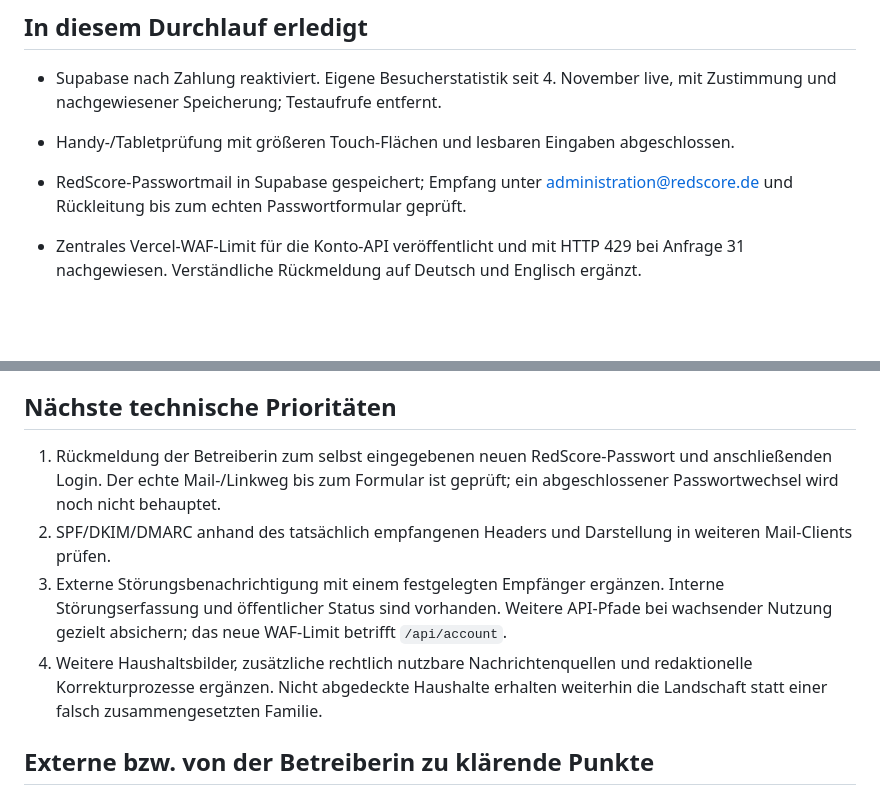
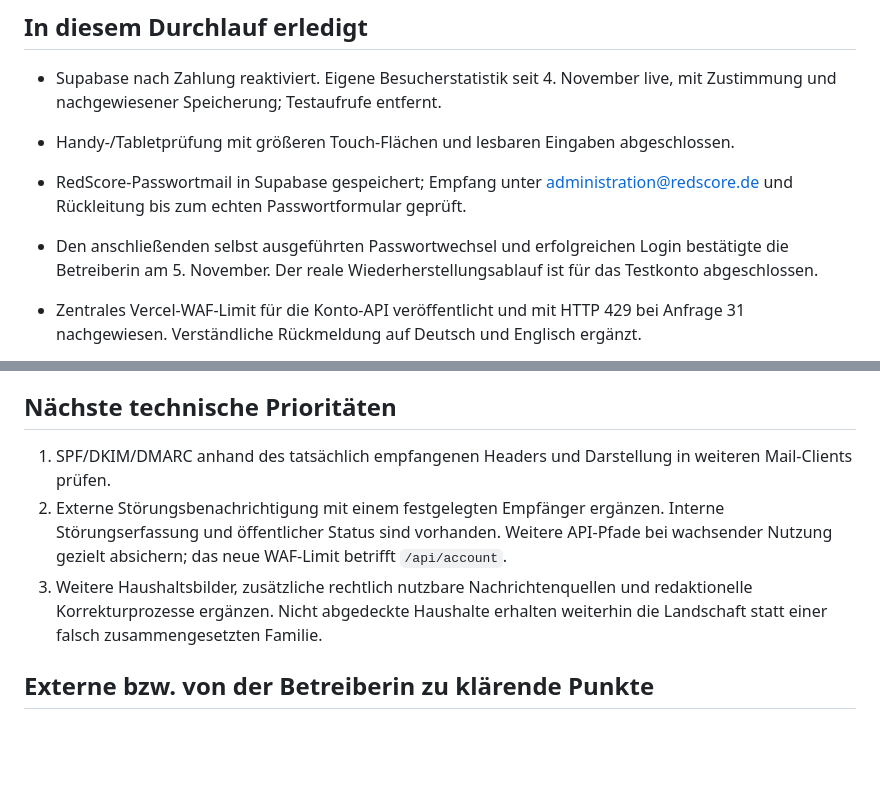
Before and after one commit to platzkompass-dev/redscore, a Markdown page: docs/open-points.md, 2 parts joined by grey strips. GitHub-like rendering; blank space fills up the shorter version.

Commit message:
Confirm successful live password recovery test

```diff
--- a/docs/open-points.md
+++ b/docs/open-points.md
@@ -9,6 +9,7 @@ Prüfung der gesamten Plattform.
 - Supabase nach Zahlung reaktiviert. Eigene Besucherstatistik seit 4. November live, mit Zustimmung und nachgewiesener Speicherung; Testaufrufe entfernt.
 - Handy-/Tabletprüfung mit größeren Touch-Flächen und lesbaren Eingaben abgeschlossen.
 - RedScore-Passwortmail in Supabase gespeichert; Empfang unter administration@redscore.de und Rückleitung bis zum echten Passwortformular geprüft.
+- Den anschließenden selbst ausgeführten Passwortwechsel und erfolgreichen Login bestätigte die Betreiberin am 5. November. Der reale Wiederherstellungsablauf ist für das Testkonto abgeschlossen.
 - Zentrales Vercel-WAF-Limit für die Konto-API veröffentlicht und mit HTTP 429 bei Anfrage 31 nachgewiesen. Verständliche Rückmeldung auf Deutsch und Englisch ergänzt.
 - Tatsächlichen Datenbank-/Quellenstatus für `/api/health` sowie privaten fünfminütigen Störungscheck eingerichtet. Ausfall und Erholung ohne bleibende Teständerungen geprüft.
 - Bildportfolio um zwei Töchter und zwei Söhne bei einem Frau/Mann-Haushalt erweitert; Auswahl, Speicherung und mobile Darstellung geprüft.
@@ -29,10 +30,9 @@ Prüfung der gesamten Plattform.
 
 ## Nächste technische Prioritäten
 
-1. Rückmeldung der Betreiberin zum selbst eingegebenen neuen RedScore-Passwort und anschließenden Login. Der echte Mail-/Linkweg bis zum Formular ist geprüft; ein abgeschlossener Passwortwechsel wird noch nicht behauptet.
-2. SPF/DKIM/DMARC anhand des tatsächlich empfangenen Headers und Darstellung in weiteren Mail-Clients prüfen.
-3. Externe Störungsbenachrichtigung mit einem festgelegten Empfänger ergänzen. Interne Störungserfassung und öffentlicher Status sind vorhanden. Weitere API-Pfade bei wachsender Nutzung gezielt absichern; das neue WAF-Limit betrifft `/api/account`.
-4. Weitere Haushaltsbilder, zusätzliche rechtlich nutzbare Nachrichtenquellen und redaktionelle Korrekturprozesse ergänzen. Nicht abgedeckte Haushalte erhalten weiterhin die Landschaft statt einer falsch zusammengesetzten Familie.
+1. SPF/DKIM/DMARC anhand des tatsächlich empfangenen Headers und Darstellung in weiteren Mail-Clients prüfen.
+2. Externe Störungsbenachrichtigung mit einem festgelegten Empfänger ergänzen. Interne Störungserfassung und öffentlicher Status sind vorhanden. Weitere API-Pfade bei wachsender Nutzung gezielt absichern; das neue WAF-Limit betrifft `/api/account`.
+3. Weitere Haushaltsbilder, zusätzliche rechtlich nutzbare Nachrichtenquellen und redaktionelle Korrekturprozesse ergänzen. Nicht abgedeckte Haushalte erhalten weiterhin die Landschaft statt einer falsch zusammengesetzten Familie.
 
 ## Externe bzw. von der Betreiberin zu klärende Punkte
 
```
Also changed, not shown: docs/auth-email.md (+1 -1 lines).
